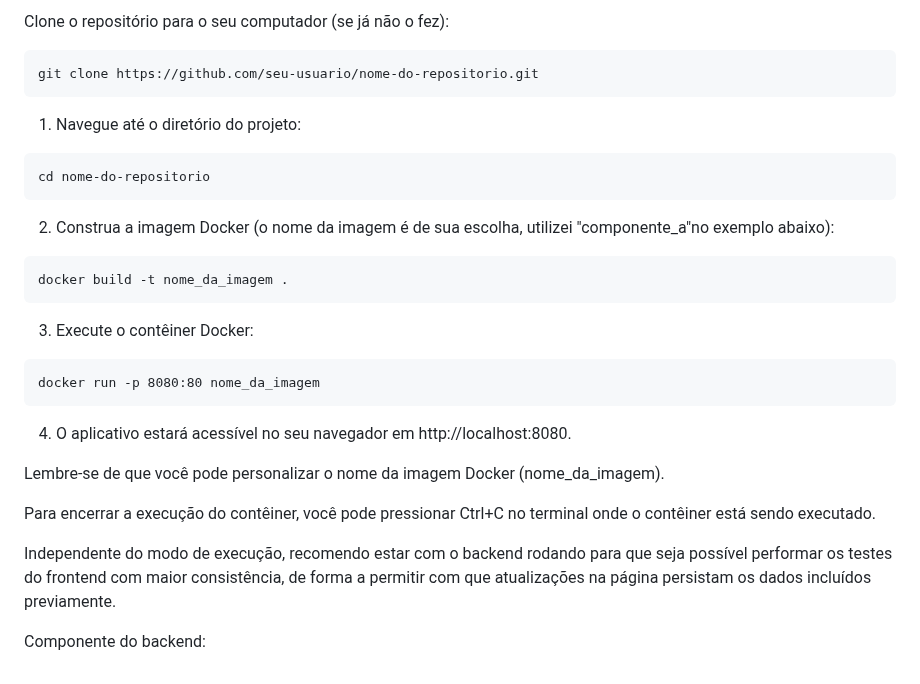
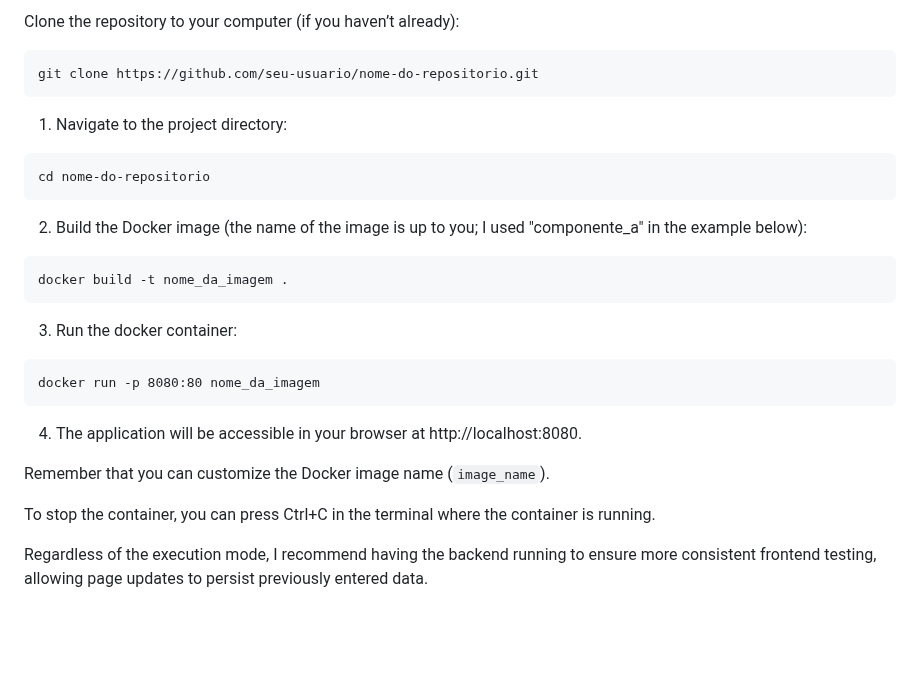
Before and after one commit to HumbertoSGoncalves/MVP_ArquiteturaDeSoftware_ComponenteA-B, a Markdown page: README.md, the part around one of its changes. Rendered like a GitHub page; blank space fills up the shorter version.

````diff
--- a/README.md
+++ b/README.md
@@ -72,33 +70,31 @@ Certifique-se de ter o Docker instalado no seu sistema.
 
-Clone o repositório para o seu computador (se já não o fez):
+Clone the repository to your computer (if you haven’t already):
 
 ```
 git clone https://github.com/seu-usuario/nome-do-repositorio.git
 ```
 
-1. Navegue até o diretório do projeto:
+1. Navigate to the project directory:
 ```
 cd nome-do-repositorio
 ```
 
-2. Construa a imagem Docker (o nome da imagem é de sua escolha, utilizei "componente_a"no exemplo abaixo):
+2. Build the Docker image (the name of the image is up to you; I used "componente_a" in the example below):
 ```
 docker build -t nome_da_imagem .
 ```
 
-3. Execute o contêiner Docker:
+3. Run the docker container:
 
 ```
 docker run -p 8080:80 nome_da_imagem
 ```
 
-4. O aplicativo estará acessível no seu navegador em http://localhost:8080.
+4. The application will be accessible in your browser at http://localhost:8080.
 
 
-Lembre-se de que você pode personalizar o nome da imagem Docker (nome_da_imagem).
+Remember that you can customize the Docker image name (`image_name`).
 
-Para encerrar a execução do contêiner, você pode pressionar Ctrl+C no terminal onde o contêiner está sendo executado.
+To stop the container, you can press Ctrl+C in the terminal where the container is running.
 
-Independente do modo de execução, recomendo estar com o backend rodando para que seja possível performar os testes do frontend com maior consistência, de forma a permitir com que atualizações na página persistam os dados incluídos previamente.
-
-Componente do backend:
+Regardless of the execution mode, I recommend having the backend running to ensure more consistent frontend testing, allowing page updates to persist previously entered data.
````
Also changed, not shown: other parts of README.md (+23 -25 lines).
